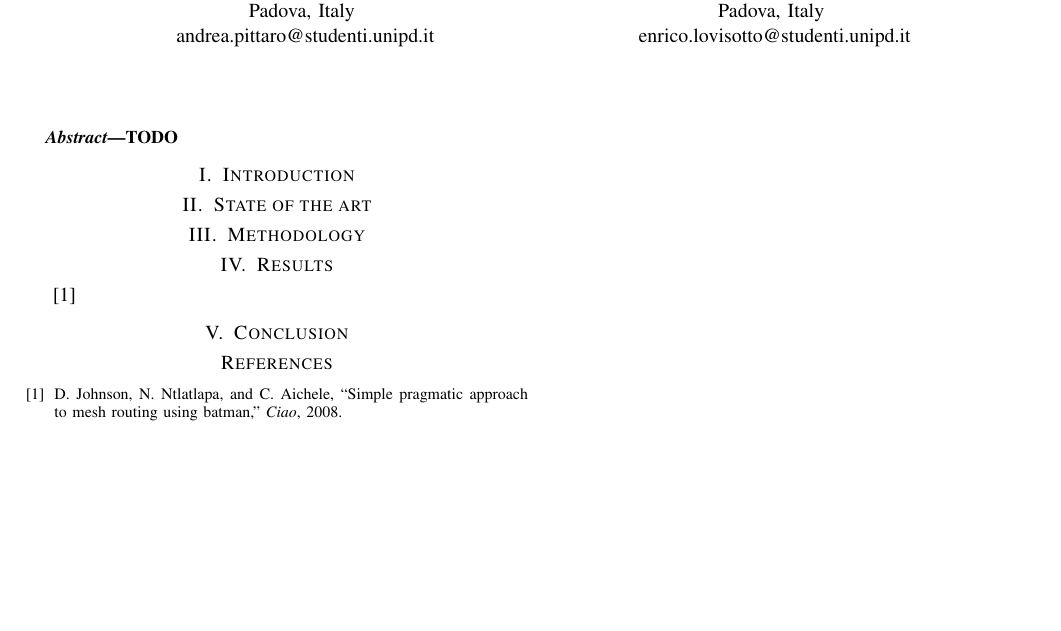
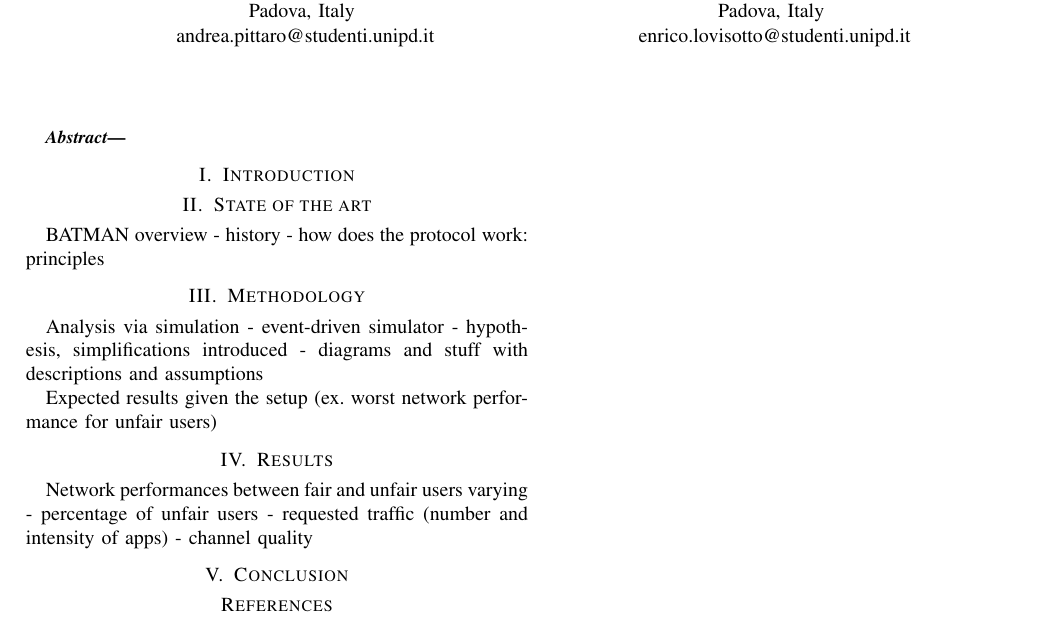
Before and after one commit to pittix/project_blockchain_GT, a LaTeX paper (report/report.tex): part of the page, cut so that both start at the same text, the shorter picture padded with empty space. Compiled offline with pdfLaTeX.

Commit message:
Added list of points for each section

```diff
--- a/report/report.tex
+++ b/report/report.tex
@@ -27,18 +27,34 @@ enrico.lovisotto@studenti.unipd.it}
 \maketitle
 
 \begin{abstract}
-TODO
+
 \end{abstract}
 
 \section{Introduction}
 
 \section{State of the art}
 
+BATMAN overview
+- history
+- how does the protocol work: principles
+
 \section{Methodology}
+
+Analysis via simulation
+- event-driven simulator
+- hypothesis, simplifications introduced
+- diagrams and stuff with descriptions and assumptions
+
+Expected results given the setup
+(ex. worst network performance for unfair users)
 
 \section{Results}
 
-\cite{Johnson2008}
+Network performances between fair and unfair users varying
+- percentage of unfair users
+- requested traffic (number and intensity of apps)
+- channel quality
+
 \section{Conclusion}
 
 \bibliography{report}
```
